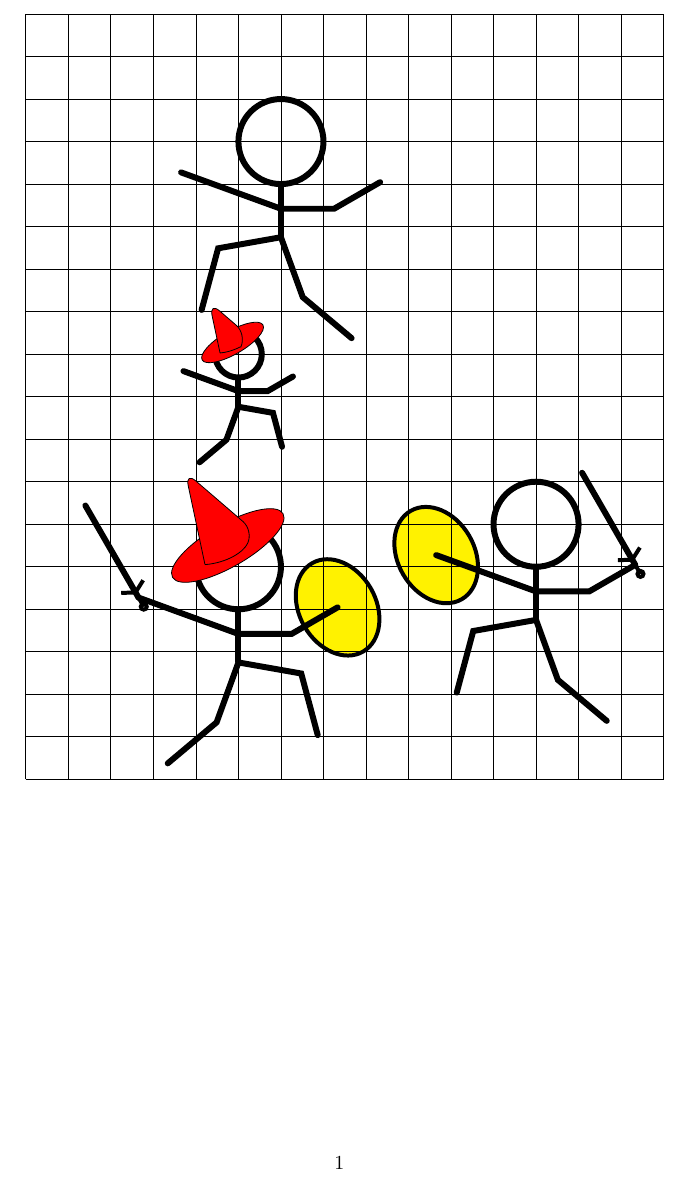
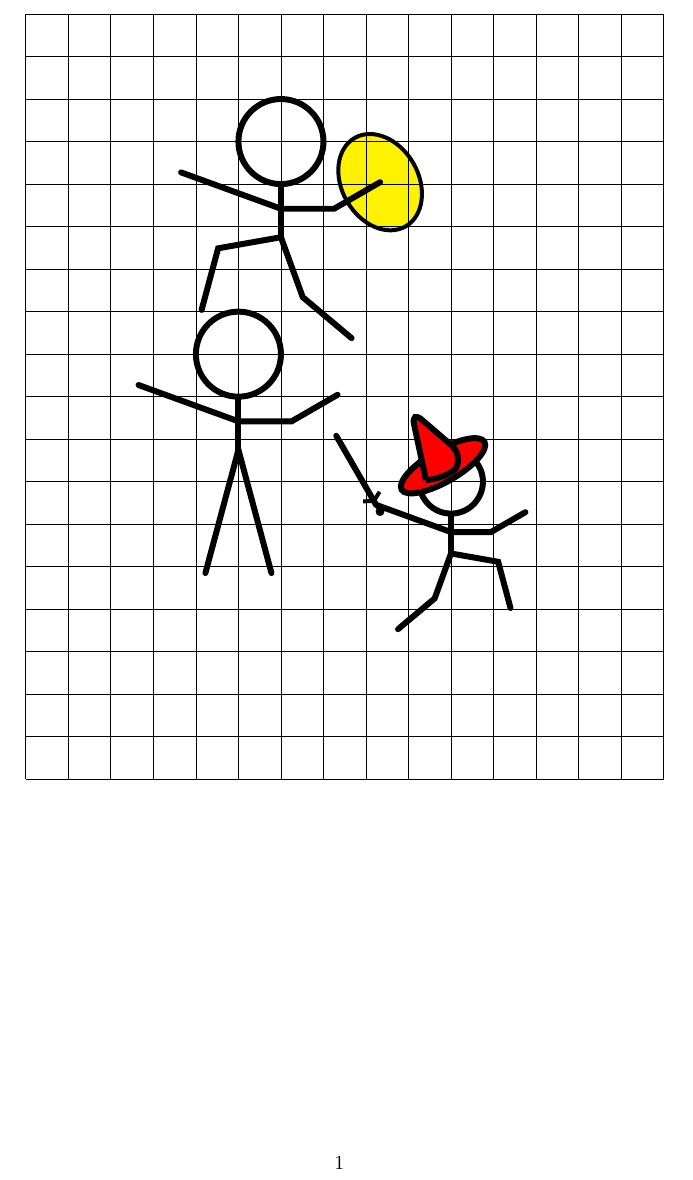
Before and after one commit to cfroccajr/tikzStickFigure, a LaTeX document (main.tex, which reads implementation_commands.tex, stick_figure.tex): part of the page, cut so that both start at the same text. Compiled offline with pdfLaTeX.

Commit message:
Completed additional refinement of the use of pgfkeys key values

```diff
--- a/implementation_commands.tex
+++ b/implementation_commands.tex
@@ -32,8 +32,4 @@
     \pgfkeys{#1}
 % This is the named key value
     \pic[scale=\scale] (\name) at \position {stick figure={\stance}{\condition}};
-    \IfSubStr{\hat}{wizard}{
-        \pic[scale=\scale] {wizardhat={\name head}{red}};
-    }
-    {};
 }
--- a/main.tex
+++ b/main.tex
@@ -10,14 +10,16 @@
 \pgfdeclarelayer{foreground layer}
 \pgfsetlayers{background layer,main,foreground layer}
 
+% \input{implementation_commands}
+
+
 \input{stick_figure}
 \input{head gear}
 \input{accessories}
 
-\input{implementation_commands}
 
-\pgfkeys{key/.code= #1 #1}
-\pgfkeys{key/.default=hello}
+% \pgfkeys{key/.code= #1 #1}
+% \pgfkeys{key/.default=hello}
 
 % \pgfkeys{
 % % Sets location (?) for commands
@@ -49,26 +51,21 @@
 \begin{tikzpicture}[scale=0.75,transform shape]
 
 
-\pic (gandalf) at (0,-5) {stick figure={run left}{}};
+% \pic (gandalf) at (0,-5) {stick figure={run left}{}};
 
-\pic {wizardhat={gandalfhead}{red}};
-\pic {sword={gandalfright hand}{120}};
-\pic {shield={gandalfleft hand}{yellow}};
+% \pic {wizardhat={gandalfhead}{red}};
+% \pic {sword={gandalfright hand}{120}};
+% \pic {shield={gandalfleft hand}{yellow}};
 
-\stickfig[stance=run right,position={(7,-4)},name=bob]
-\pic {sword={bobleft hand}{120}};
-\pic {shield={bobright hand}{yellow}};
+% \stickfig[stance=run right,position={(7,-4)},name=bob]
+% \pic {sword={bobleft hand}{120}};
+% \pic {shield={bobright hand}{yellow}};
 
-\stickfig[stance={run right},position={(1,5)},name=henry];
+\stickfig[stance={run right},position={(1,5)},name=henry,protection=shield];
 
-\stickfig[
-    stance=run left,
-    position={(0,0)},
-    name=chuck,
-    hat=wizard,
-    scale=0.55
-];
+\stickfig[stance=run left,position={(5,-3)},name=chuck,hat=wizard,scale=0.75,weapon=sword];
 
+\stickfig
 
 \draw (-5,-10) grid (10,8);
 
--- a/stick_figure.tex
+++ b/stick_figure.tex
@@ -1,8 +1,42 @@
+\pgfkeys{
+% Sets location (?) for commands
+    % /.cd,
+% Sets the variable names
+    scale/.store in = \scale,
+    hands/.store in = \hands,
+    stance/.store in = \stance,
+    position/.store in = \position,
+    condition/.store in = \condition,
+    name/.store in = \name,
+    hat/.store in = \hat,
+    weapon/.store in = \weapon,
+    protection/.store in =\protection,
+% Sets the default values
+    default/.style = {
+        scale = 1,
+        hands = down,
+        stance = standing,
+        position = {(0,0)},
+        condition = healthy,
+        name = ,
+        hat = none,
+        weapon = none,
+        protection = none,
+    }
+}
+
+\NewDocumentCommand\stickfig{!O{}}{
+% This processes the \pgfkeys in #1
+    \pgfkeys{default,#1}
+% This is the named key value
+    \pic[scale=\scale] (\name) at \position {stick figure};
+}
+
 \tikzset{
-    pics/stick figure/.style n args={2}{
+    pics/stick figure/.style = {
         code={
             \tikzset{
-                every path/.style={line width=3}
+                every path/.style={line width=3},
             }
         % Coordinates
         % Head
@@ -18,13 +52,13 @@
             \coordinate (right hand) at ($(right elbow)+(160:1.25)$);
         % Knees and Toes
             \coordinate (waist) at ($(neck)+(0,-1)$);
-        \IfSubStr{#1}{run left}{
+        \IfSubStr{\stance}{run left}{
             \coordinate (left knee) at ($(waist)+(-10:1.5)$);
             \coordinate (right knee) at ($(waist)+(250:1.5)$);
             \coordinate (left foot) at ($(left knee)+(-75:1.5)$);
             \coordinate (right foot) at ($(right knee)+(220:1.5)$);
         }{
-            \IfSubStr{#1}{run right}{
+            \IfSubStr{\stance}{run right}{
                 \coordinate (left knee) at ($(waist)+(-70:1.5)$);
                 \coordinate (right knee) at ($(waist)+(190:1.5)$);
                 \coordinate (left foot) at ($(left knee)+(-40:1.5)$);
@@ -37,7 +71,7 @@
             }
         }
         % Head
-            \IfSubStr{#2}{injured}{
+            \IfSubStr{\condition}{injured}{
                 \draw[fill=white] ($(face)+(1,0)$) arc(0:-270:1);
                 \draw[red,line cap = round] ($(face)+(0,1)$) to[out=0,in=135] ($(face)+(0.25,0.25)$) to[out=-45,in=90] ($(face)+(1,0)$);
             }{
@@ -51,7 +85,22 @@
             \path[draw,name path=right leg,line cap = round] (waist) -- (right knee) -- (right foot);
         % Body
             \draw (chin) -- (waist);
+        % Add Accessories
+        % Head Gear
+            \IfSubStr{\hat}{wizard}{
+                \pic {wizardhat={\name head}{red}};
+            }
+            {};
+        % Weapon
+            \IfSubStr{\weapon}{sword}{
+                \pic {sword={\name right hand}{120}};
+            }
+            {};
+        % Protection
+            \IfSubStr{\protection}{shield}{
+                \pic {shield={\name left hand}{yellow}};
+            }
+            {};
         }
     },
-    pics/stick figure/.default={standing}{healthy},
 }
```
